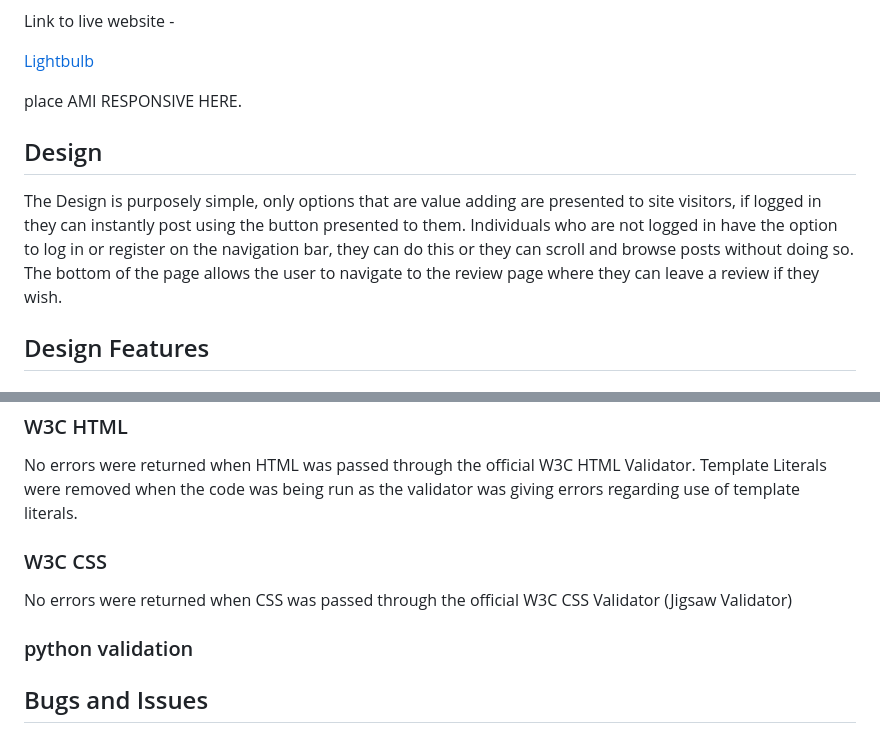
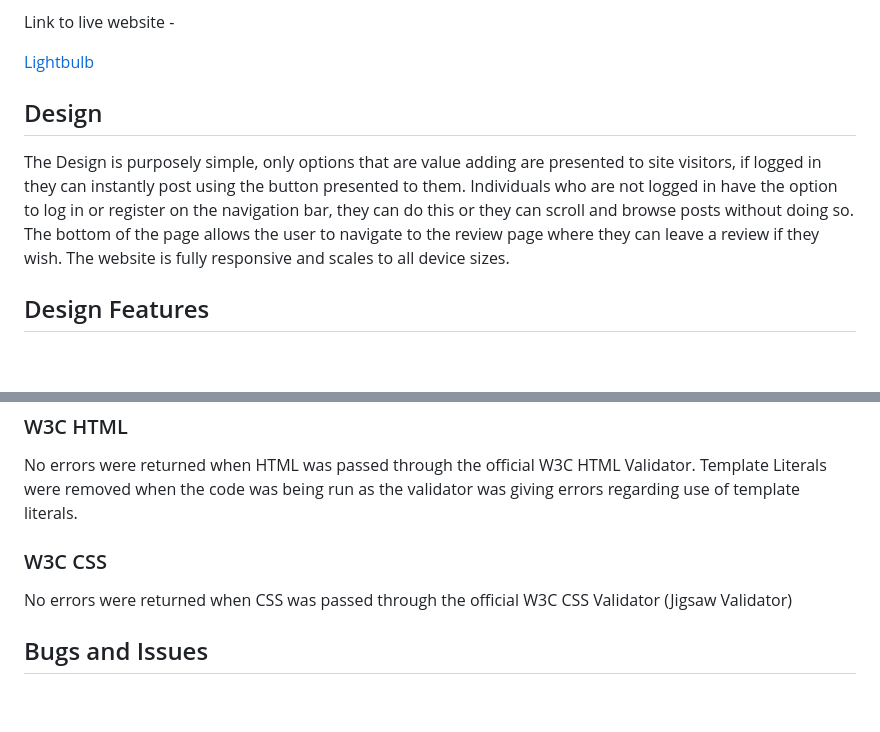
Before and after one commit to john33mcd/lightbulb, a Markdown page: README.md, 2 parts joined by grey strips. GitHub-like rendering; blank space fills up the shorter version.

Commit message:
minor changes to readMe, deploy commit

```diff
--- a/README.md
+++ b/README.md
@@ -17,11 +17,10 @@ Link to live website -
 
 [Lightbulb](https://lightbulb.herokuapp.com/)
 
-place AMI RESPONSIVE HERE.
 
 ## Design
 
-The Design is purposely simple, only options that are value adding are presented to site visitors, if logged in they can instantly post using the button presented to them. Individuals who are not logged in have the option to log in or register on the navigation bar, they can do this or they can scroll and browse posts without doing so. The bottom of the page allows the user to navigate to the review page where they can leave a review if they wish.
+The Design is purposely simple, only options that are value adding are presented to site visitors, if logged in they can instantly post using the button presented to them. Individuals who are not logged in have the option to log in or register on the navigation bar, they can do this or they can scroll and browse posts without doing so. The bottom of the page allows the user to navigate to the review page where they can leave a review if they wish. The website is fully responsive and scales to all device sizes.
 
 ## Design Features
 
@@ -194,8 +193,6 @@ No errors were returned when HTML was passed through the official W3C HTML Valid
 
 No errors were returned when CSS was passed through the official W3C CSS Validator (Jigsaw Validator)
 
-### python validation
-
 ## Bugs and Issues
 
 * Had an issue in which database migration failed on one occasion, jumping a migration and not allowing for subsequent migrations. Issue was that a non INT value was passed for the default option on fields in a model which could not accept INT value. in order to rectify error, edited __init__ file with the issue to a number then submitted all changes.
```
